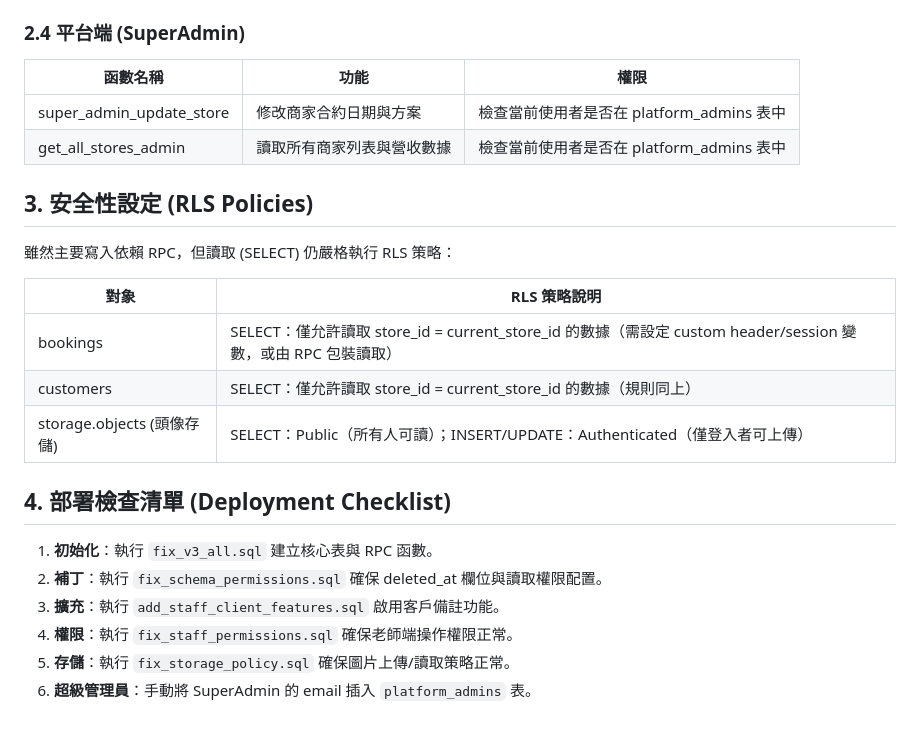
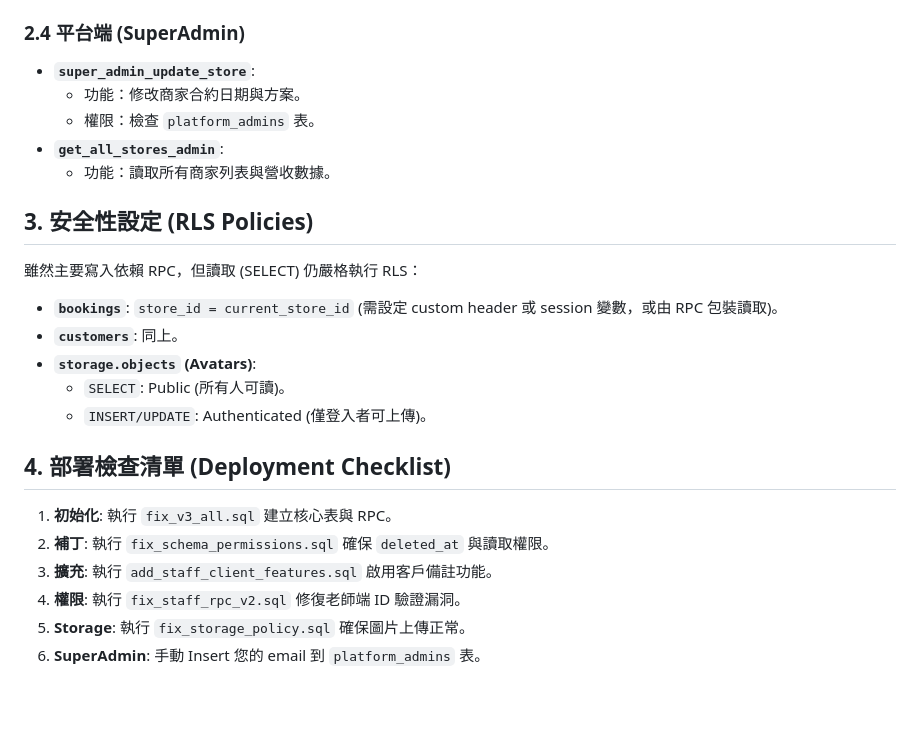
Before and after one commit to StevenWang1012/easybook, a Markdown page: SQL.md, the part around the change printed below. Drawn GitHub-style.

```diff
--- a/SQL.md
+++ b/SQL.md
@@ -96,23 +92,27 @@
 
 ### 2.4 平台端 (SuperAdmin)
-| 函數名稱 | 功能 | 權限 |
-|----------|------|------|
-| super_admin_update_store | 修改商家合約日期與方案 | 檢查當前使用者是否在 platform_admins 表中 |
-| get_all_stores_admin | 讀取所有商家列表與營收數據 | 檢查當前使用者是否在 platform_admins 表中 |
+
+- **`super_admin_update_store`**:
+    - 功能：修改商家合約日期與方案。
+    - 權限：檢查 `platform_admins` 表。
+- **`get_all_stores_admin`**:
+    - 功能：讀取所有商家列表與營收數據。
 
 ## 3. 安全性設定 (RLS Policies)
-雖然主要寫入依賴 RPC，但讀取 (SELECT) 仍嚴格執行 RLS 策略：
 
-| 對象 | RLS 策略說明 |
-|------|--------------|
-| bookings | SELECT：僅允許讀取 store_id = current_store_id 的數據（需設定 custom header/session 變數，或由 RPC 包裝讀取） |
-| customers | SELECT：僅允許讀取 store_id = current_store_id 的數據（規則同上） |
-| storage.objects (頭像存儲) | SELECT：Public（所有人可讀）；INSERT/UPDATE：Authenticated（僅登入者可上傳） |
+雖然主要寫入依賴 RPC，但讀取 (SELECT) 仍嚴格執行 RLS：
+
+- **`bookings`**: `store_id = current_store_id` (需設定 custom header 或 session 變數，或由 RPC 包裝讀取)。
+- **`customers`**: 同上。
+- **`storage.objects` (Avatars)**:
+    - `SELECT`: Public (所有人可讀)。
+    - `INSERT/UPDATE`: Authenticated (僅登入者可上傳)。
 
 ## 4. 部署檢查清單 (Deployment Checklist)
-1. **初始化**：執行 `fix_v3_all.sql` 建立核心表與 RPC 函數。
-2. **補丁**：執行 `fix_schema_permissions.sql` 確保 deleted_at 欄位與讀取權限配置。
-3. **擴充**：執行 `add_staff_client_features.sql` 啟用客戶備註功能。
-4. **權限**：執行 `fix_staff_permissions.sql` 確保老師端操作權限正常。
-5. **存儲**：執行 `fix_storage_policy.sql` 確保圖片上傳/讀取策略正常。
-6. **超級管理員**：手動將 SuperAdmin 的 email 插入 `platform_admins` 表。
+
+1. **初始化**: 執行 `fix_v3_all.sql` 建立核心表與 RPC。
+2. **補丁**: 執行 `fix_schema_permissions.sql` 確保 `deleted_at` 與讀取權限。
+3. **擴充**: 執行 `add_staff_client_features.sql` 啟用客戶備註功能。
+4. **權限**: 執行 `fix_staff_rpc_v2.sql` 修復老師端 ID 驗證漏洞。
+5. **Storage**: 執行 `fix_storage_policy.sql` 確保圖片上傳正常。
+6. **SuperAdmin**: 手動 Insert 您的 email 到 `platform_admins` 表。
```
Also changed, not shown: other parts of SQL.md (+76 -80 lines).
